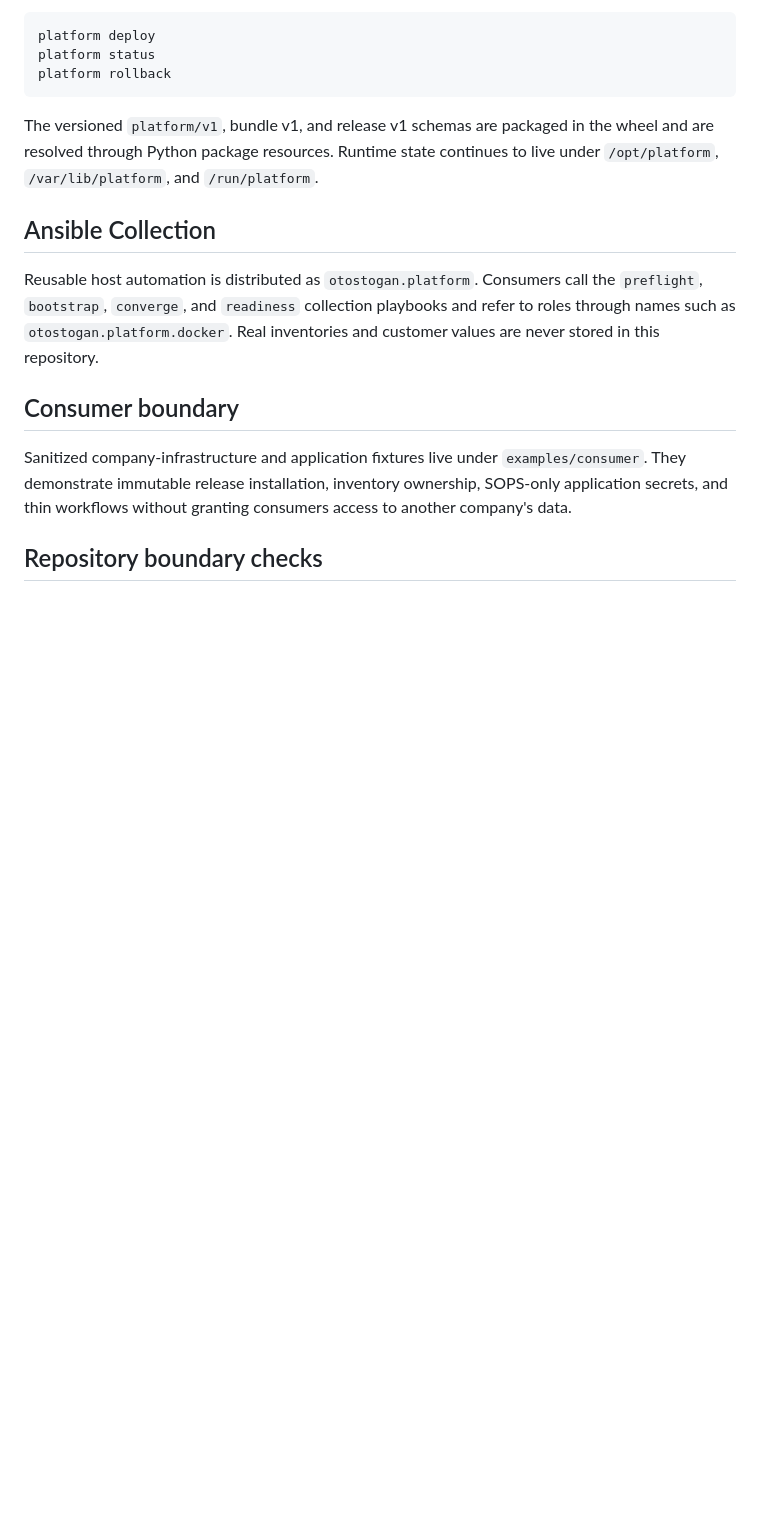
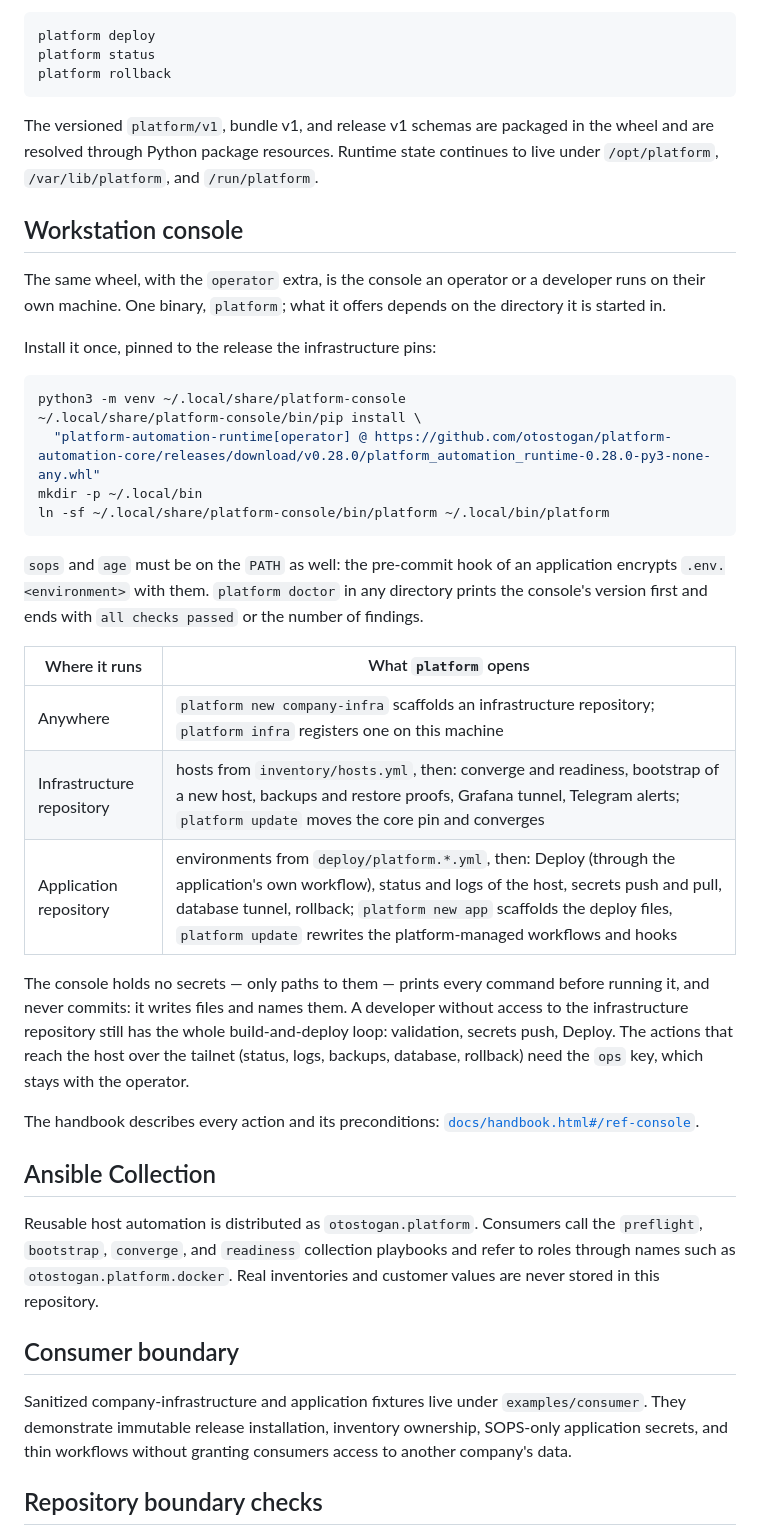
Before and after one commit to otostogan/platform-automation-core, a Markdown page: README.md, the part around the change. GitHub-like rendering; blank space fills up the shorter version.

Commit message:
docs: the README introduces the workstation console

````diff
--- a/README.md
+++ b/README.md
@@ -81,6 +81,43 @@ the wheel and are resolved through Python package resources. Runtime state
 continues to live under `/opt/platform`, `/var/lib/platform`, and
 `/run/platform`.
 
+## Workstation console
+
+The same wheel, with the `operator` extra, is the console an operator or a
+developer runs on their own machine. One binary, `platform`; what it offers
+depends on the directory it is started in.
+
+Install it once, pinned to the release the infrastructure pins:
+
+```bash
+python3 -m venv ~/.local/share/platform-console
+~/.local/share/platform-console/bin/pip install \
+  "platform-automation-runtime[operator] @ https://github.com/otostogan/platform-automation-core/releases/download/v0.28.0/platform_automation_runtime-0.28.0-py3-none-any.whl"
+mkdir -p ~/.local/bin
+ln -sf ~/.local/share/platform-console/bin/platform ~/.local/bin/platform
+```
+
+`sops` and `age` must be on the `PATH` as well: the pre-commit hook of an
+application encrypts `.env.<environment>` with them. `platform doctor` in any
+directory prints the console's version first and ends with `all checks
+passed` or the number of findings.
+
+| Where it runs | What `platform` opens |
+| --- | --- |
+| Anywhere | `platform new company-infra` scaffolds an infrastructure repository; `platform infra` registers one on this machine |
+| Infrastructure repository | hosts from `inventory/hosts.yml`, then: converge and readiness, bootstrap of a new host, backups and restore proofs, Grafana tunnel, Telegram alerts; `platform update` moves the core pin and converges |
+| Application repository | environments from `deploy/platform.*.yml`, then: Deploy (through the application's own workflow), status and logs of the host, secrets push and pull, database tunnel, rollback; `platform new app` scaffolds the deploy files, `platform update` rewrites the platform-managed workflows and hooks |
+
+The console holds no secrets — only paths to them — prints every command
+before running it, and never commits: it writes files and names them. A
+developer without access to the infrastructure repository still has the whole
+build-and-deploy loop: validation, secrets push, Deploy. The actions that
+reach the host over the tailnet (status, logs, backups, database, rollback)
+need the `ops` key, which stays with the operator.
+
+The handbook describes every action and its preconditions:
+[`docs/handbook.html#/ref-console`](docs/handbook.html).
+
 ## Ansible Collection
 
 Reusable host automation is distributed as `otostogan.platform`. Consumers
````
